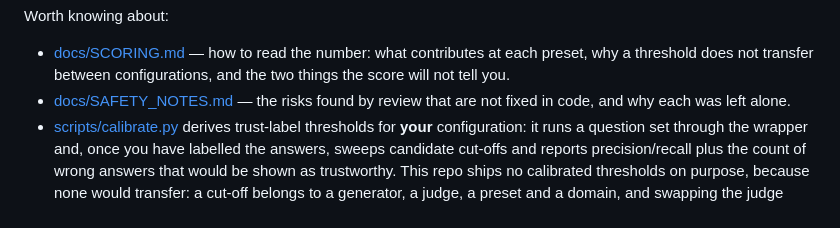
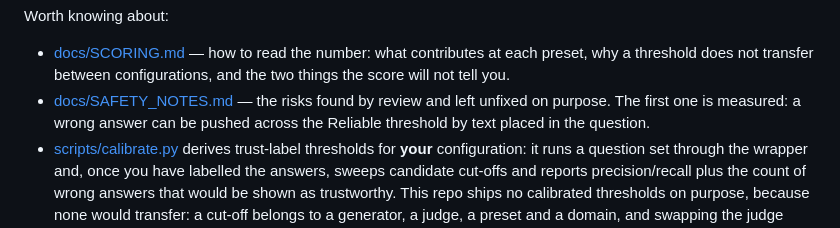
Before and after one commit to llopezjosue/tlm-local, a Markdown page: README.md, the part around the change. Rendered like a GitHub page.

```diff
--- a/README.md
+++ b/README.md
@@ -14,7 +14,7 @@ Not an official Cleanlab project, see [Relationship to cleanlab/tlm](#relationsh
 
 Worth knowing about:
 - [docs/SCORING.md](docs/SCORING.md) — how to read the number: what contributes at each preset, why a threshold does not transfer between configurations, and the two things the score will not tell you.
-- [docs/SAFETY_NOTES.md](docs/SAFETY_NOTES.md) — the risks found by review that are not fixed in code, and why each was left alone.
+- [docs/SAFETY_NOTES.md](docs/SAFETY_NOTES.md) — the risks found by review and left unfixed on purpose. The first one is measured: a wrong answer can be pushed across the Reliable threshold by text placed in the question.
 - [scripts/calibrate.py](scripts/calibrate.py) derives trust-label thresholds for **your** configuration: it runs a question set through the wrapper and, once you have labelled the answers, sweeps candidate cut-offs and reports precision/recall plus the count of wrong answers that would be shown as trustworthy. This repo ships no calibrated thresholds on purpose, because none would transfer: a cut-off belongs to a generator, a judge, a preset and a domain, and swapping the judge alone moved two answers from 0.842 to 0.342 here. See [scripts/README.md](scripts/README.md) for the workflow.
 
 ## Using the wrapper
```
Also changed, not shown: docs/SAFETY_NOTES.md (+22 -9 lines).
